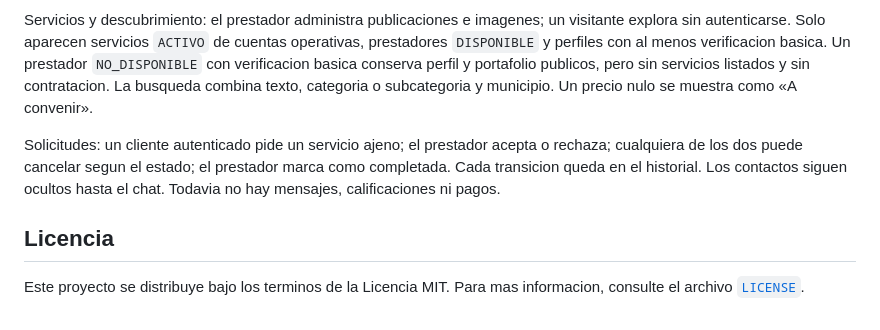
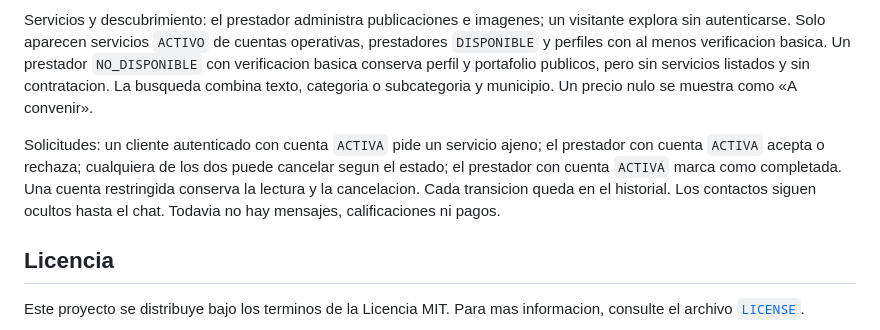
Before and after one commit to robertofabiot/moica-hackathon, a Markdown page: README.md, the part around the change. Rendered like a GitHub page.

Commit message:
docs(solicitud): exigir cuenta activa al aceptar rechazar y completar

```diff
--- a/README.md
+++ b/README.md
@@ -116,7 +116,7 @@ Verificacion documental: el prestador presenta su expediente —JPEG, PNG o PDF,
 
 Servicios y descubrimiento: el prestador administra publicaciones e imagenes; un visitante explora sin autenticarse. Solo aparecen servicios `ACTIVO` de cuentas operativas, prestadores `DISPONIBLE` y perfiles con al menos verificacion basica. Un prestador `NO_DISPONIBLE` con verificacion basica conserva perfil y portafolio publicos, pero sin servicios listados y sin contratacion. La busqueda combina texto, categoria o subcategoria y municipio. Un precio nulo se muestra como «A convenir».
 
-Solicitudes: un cliente autenticado pide un servicio ajeno; el prestador acepta o rechaza; cualquiera de los dos puede cancelar segun el estado; el prestador marca como completada. Cada transicion queda en el historial. Los contactos siguen ocultos hasta el chat. Todavia no hay mensajes, calificaciones ni pagos.
+Solicitudes: un cliente autenticado con cuenta `ACTIVA` pide un servicio ajeno; el prestador con cuenta `ACTIVA` acepta o rechaza; cualquiera de los dos puede cancelar segun el estado; el prestador con cuenta `ACTIVA` marca como completada. Una cuenta restringida conserva la lectura y la cancelacion. Cada transicion queda en el historial. Los contactos siguen ocultos hasta el chat. Todavia no hay mensajes, calificaciones ni pagos.
 
 ## Licencia
 
```
Also changed, not shown: Docs/Dev/ContratoDeApi.md (+9 -6 lines), Docs/Dev/MatrizCumplimiento.md (+5 -5 lines).
